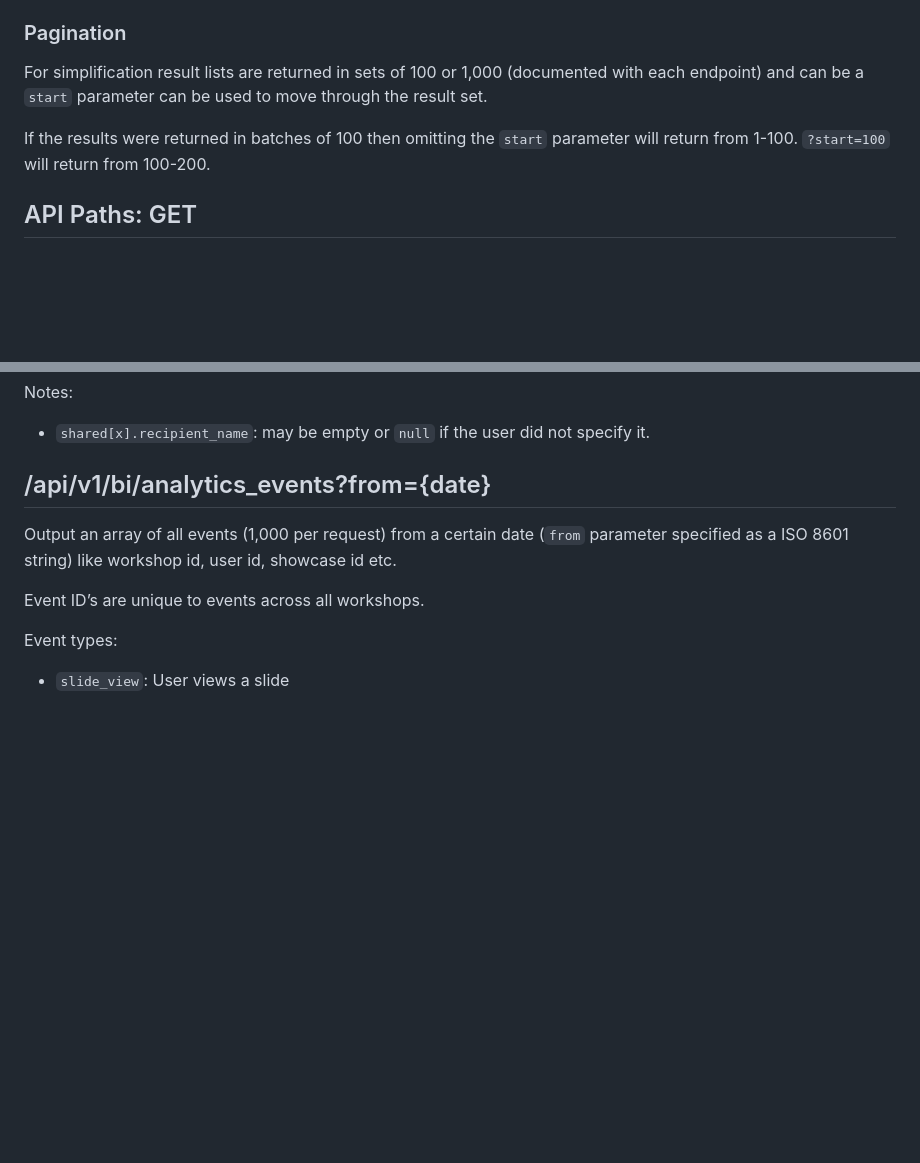
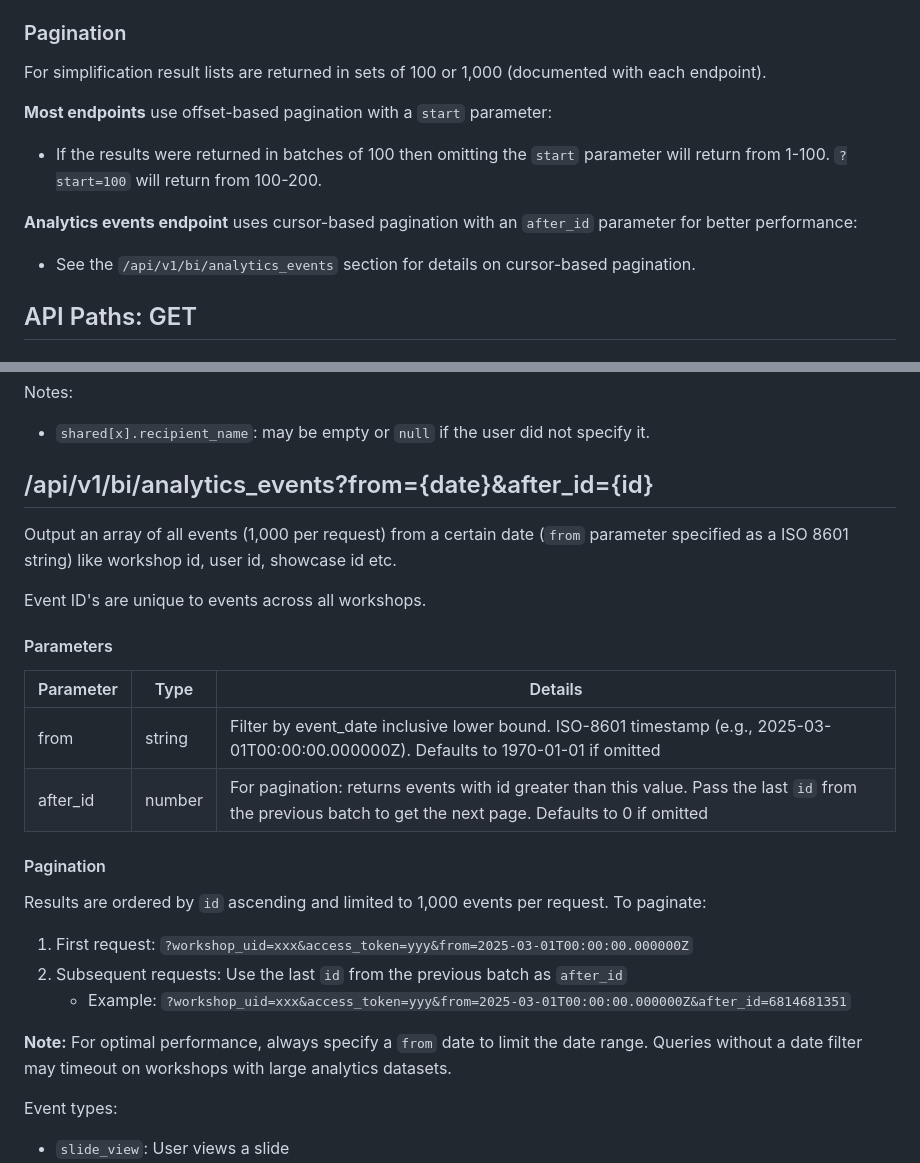
Before and after one commit to ShowcaseSoftwareLtd/showcase-workshop-apis, a Markdown page: rest-api/bi/README.md, 2 parts joined by grey strips. GitHub-like rendering; blank space fills up the shorter version.

Commit message:
update analytics request doc

```diff
--- a/rest-api/bi/README.md
+++ b/rest-api/bi/README.md
@@ -36,10 +36,13 @@ Note, every response object will have a status field that will denote if the req
 
 ### Pagination
 
-For simplification result lists are returned in sets of 100 or 1,000 (documented with each endpoint) and can
-be a `start` parameter can be used to move through the result set.
+For simplification result lists are returned in sets of 100 or 1,000 (documented with each endpoint).
 
-If the results were returned in batches of 100 then omitting the `start` parameter will return from 1-100. `?start=100` will return from 100-200.
+**Most endpoints** use offset-based pagination with a `start` parameter:
+- If the results were returned in batches of 100 then omitting the `start` parameter will return from 1-100. `?start=100` will return from 100-200.
+
+**Analytics events endpoint** uses cursor-based pagination with an `after_id` parameter for better performance:
+- See the `/api/v1/bi/analytics_events` section for details on cursor-based pagination.
 
 
 ## API Paths: GET
@@ -229,11 +232,25 @@ Notes:
   - `shared[x].recipient_name`: may be empty or `null` if the user did not specify it.
 
 
-## /api/v1/bi/analytics_events?from={date}
+## /api/v1/bi/analytics_events?from={date}&after_id={id}
 
 Output an array of all events (1,000 per request) from a certain date (`from` parameter specified as a ISO 8601 string) like workshop id, user id, showcase id etc.
 
-Event ID’s are unique to events across all workshops.
+Event ID's are unique to events across all workshops.
+
+#### Parameters
+| Parameter | Type   | Details                                                                                                                                                  |
+| --------- | ------ | -------------------------------------------------------------------------------------------------------------------------------------------------------- |
+| from      | string | Filter by event_date inclusive lower bound. ISO-8601 timestamp (e.g., 2025-03-01T00:00:00.000000Z). Defaults to 1970-01-01 if omitted                  |
+| after_id  | number | For pagination: returns events with id greater than this value. Pass the last `id` from the previous batch to get the next page. Defaults to 0 if omitted |
+
+#### Pagination
+Results are ordered by `id` ascending and limited to 1,000 events per request. To paginate:
+1. First request: `?workshop_uid=xxx&access_token=yyy&from=2025-03-01T00:00:00.000000Z`
+2. Subsequent requests: Use the last `id` from the previous batch as `after_id`
+   - Example: `?workshop_uid=xxx&access_token=yyy&from=2025-03-01T00:00:00.000000Z&after_id=6814681351`
+
+**Note:** For optimal performance, always specify a `from` date to limit the date range. Queries without a date filter may timeout on workshops with large analytics datasets.
 
 Event types:
 
```
